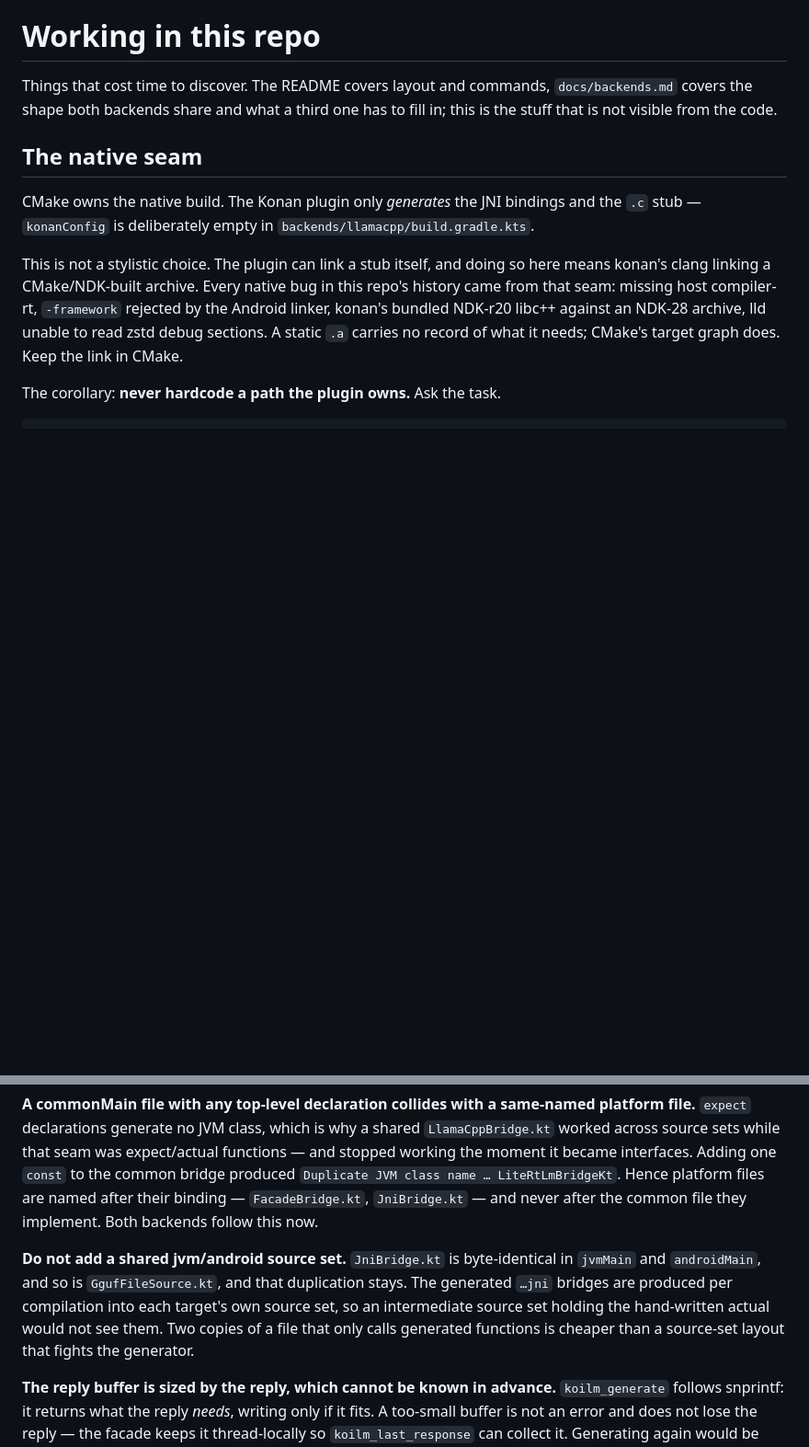
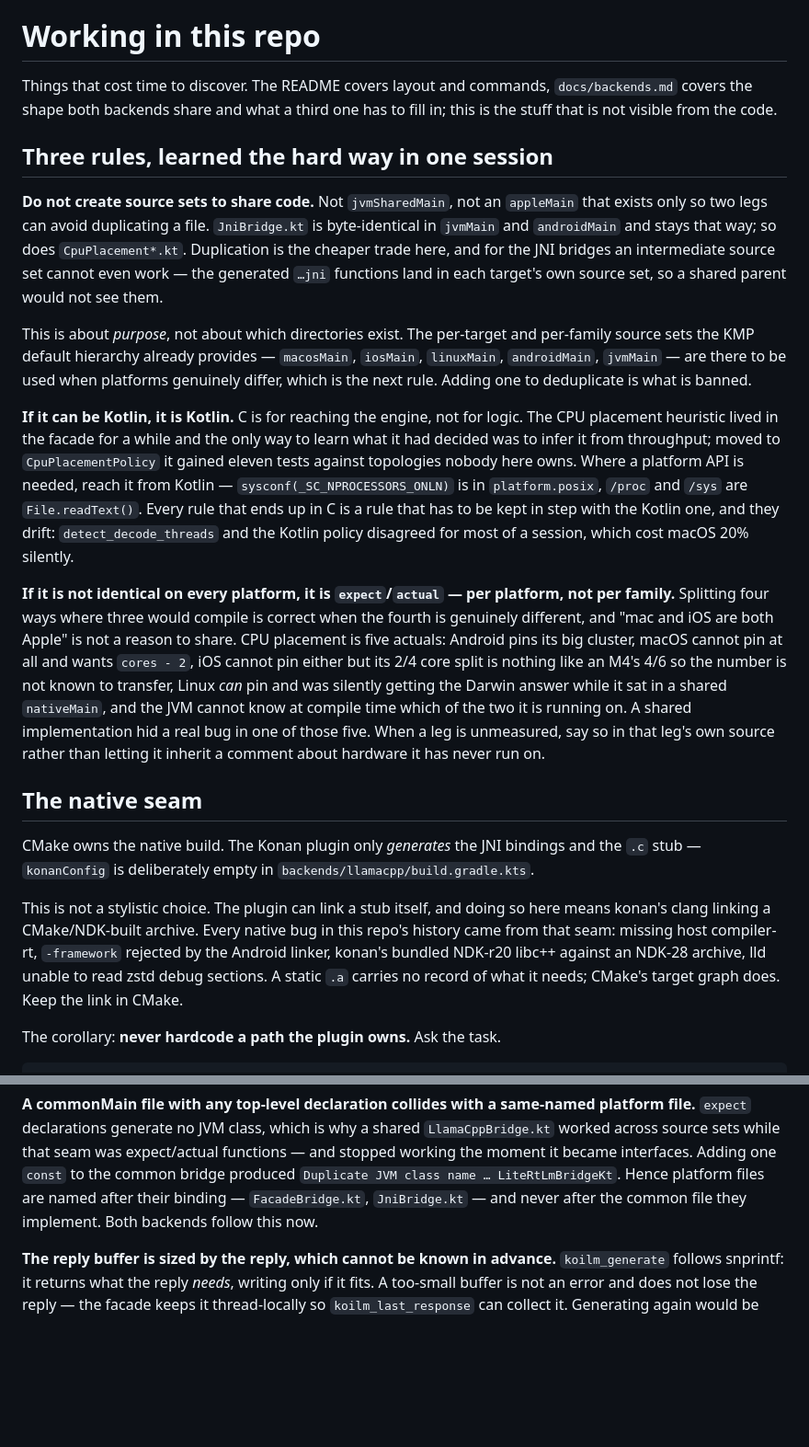
Before and after one commit to lemcoder/koinference, a Markdown page: CLAUDE.md, 2 parts joined by grey strips. Shown at 92% size. Rendered like a GitHub page; blank space fills up the shorter version.

Commit message:
docs: record the three rules this session kept relearning
Each of these was worked out by getting it wrong first, so they go at the top of
CLAUDE.md rather than buried next to the code that motivated them.

Source sets are not for sharing code. The banned thing is an intermediate added
to deduplicate — jvmSharedMain, or an appleMain that exists only so two legs can
avoid a duplicated file. The per-target source sets the KMP default hierarchy
already provides are a different matter and the next rule requires them, so the
rule is stated in terms of purpose rather than of which directories may exist.

Logic belongs in Kotlin. C reaches the engine; it does not decide things. The
placement heuristic sat in the facade where the only way to learn its decision
was to infer it from throughput, and its C copy disagreed with the Kotlin one for
most of a session at a silent cost of 20% on macOS.

Platform differences are expect/actual per platform, not per family. Five actuals
for CPU placement, because "mac and iOS are both Apple" and "it's all native" are
not reasons to share: a shared nativeMain was giving Linux the Darwin answer even
though Linux can pin. Unmeasured legs say so in their own source instead of
inheriting a comment about hardware they have never run on.

The older, narrower note about jvm/android source sets folds into the first rule,
and docs/backends.md points at it rather than restating half of it.

Co-Authored-By: Claude Opus 5 (1M context) <noreply@anthropic.com>

```diff
--- a/CLAUDE.md
+++ b/CLAUDE.md
@@ -3,6 +3,38 @@
 Things that cost time to discover. The README covers layout and commands, `docs/backends.md`
 covers the shape both backends share and what a third one has to fill in; this is the stuff that
 is not visible from the code.
+
+## Three rules, learned the hard way in one session
+
+**Do not create source sets to share code.** Not `jvmSharedMain`, not an `appleMain` that exists
+only so two legs can avoid duplicating a file. `JniBridge.kt` is byte-identical in `jvmMain` and
+`androidMain` and stays that way; so does `CpuPlacement*.kt`. Duplication is the cheaper trade here,
+and for the JNI bridges an intermediate source set cannot even work — the generated `…jni` functions
+land in each target's own source set, so a shared parent would not see them.
+
+This is about *purpose*, not about which directories exist. The per-target and per-family source
+sets the KMP default hierarchy already provides — `macosMain`, `iosMain`, `linuxMain`, `androidMain`,
+`jvmMain` — are there to be used when platforms genuinely differ, which is the next rule. Adding one
+to deduplicate is what is banned.
+
+**If it can be Kotlin, it is Kotlin.** C is for reaching the engine, not for logic. The CPU
+placement heuristic lived in the facade for a while and the only way to learn what it had decided
+was to infer it from throughput; moved to `CpuPlacementPolicy` it gained eleven tests against
+topologies nobody here owns. Where a platform API is needed, reach it from Kotlin —
+`sysconf(_SC_NPROCESSORS_ONLN)` is in `platform.posix`, `/proc` and `/sys` are `File.readText()`.
+Every rule that ends up in C is a rule that has to be kept in step with the Kotlin one, and they
+drift: `detect_decode_threads` and the Kotlin policy disagreed for most of a session, which cost
+macOS 20% silently.
+
+**If it is not identical on every platform, it is `expect`/`actual` — per platform, not per family.**
+Splitting four ways where three would compile is correct when the fourth is genuinely different, and
+"mac and iOS are both Apple" is not a reason to share. CPU placement is five actuals: Android pins
+its big cluster, macOS cannot pin at all and wants `cores - 2`, iOS cannot pin either but its 2/4
+core split is nothing like an M4's 4/6 so the number is not known to transfer, Linux *can* pin and
+was silently getting the Darwin answer while it sat in a shared `nativeMain`, and the JVM cannot know
+at compile time which of the two it is running on. A shared implementation hid a real bug in one of
+those five. When a leg is unmeasured, say so in that leg's own source rather than letting it inherit
+a comment about hardware it has never run on.
 
 ## The native seam
 
@@ -256,12 +288,6 @@ became interfaces. Adding one `const` to the common bridge produced `Duplicate J
 LiteRtLmBridgeKt`. Hence platform files are named after their binding — `FacadeBridge.kt`,
 `JniBridge.kt` — and never after the common file they implement. Both backends follow this now.
 
-**Do not add a shared jvm/android source set.** `JniBridge.kt` is byte-identical in `jvmMain` and
-`androidMain`, and so is `GgufFileSource.kt`, and that duplication stays. The generated
-`…jni` bridges are produced per compilation into each target's own source set, so an intermediate
-source set holding the hand-written actual would not see them. Two copies of a file that only
-calls generated functions is cheaper than a source-set layout that fights the generator.
-
 **The reply buffer is sized by the reply, which cannot be known in advance.** `koilm_generate`
 follows snprintf: it returns what the reply *needs*, writing only if it fits. A too-small buffer
 is not an error and does not lose the reply — the facade keeps it thread-locally so
```
Also changed, not shown: docs/backends.md (+6 -1 lines).
